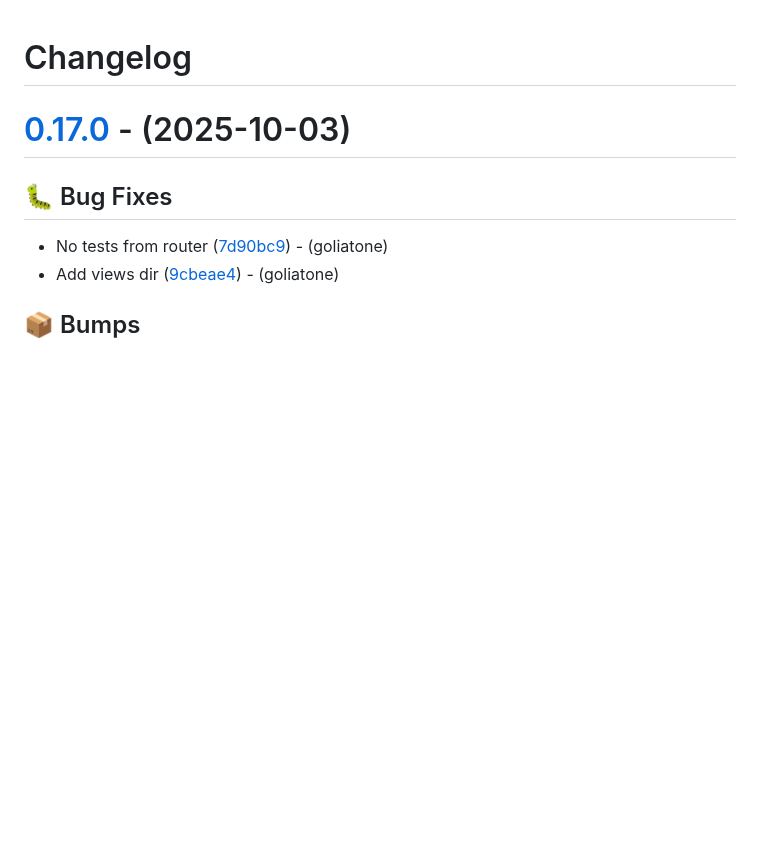
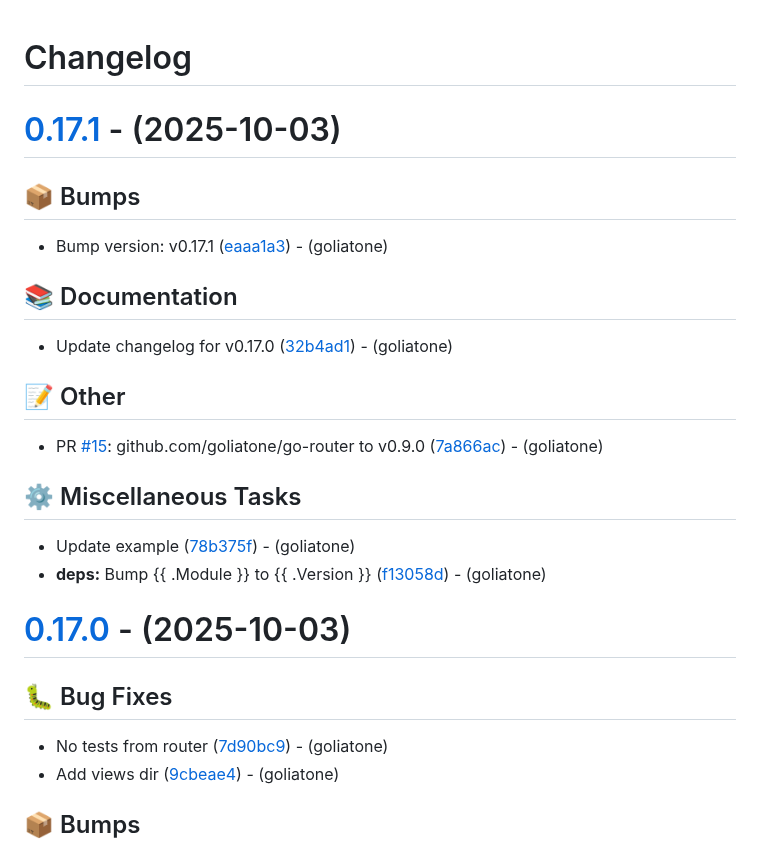
Before and after one commit to goliatone/go-router, a Markdown page: CHANGELOG.md, the part around the change. Drawn GitHub-style; blank space fills up the shorter version.

Commit message:
docs: update changelog for v0.17.1

```diff
--- a/CHANGELOG.md
+++ b/CHANGELOG.md
@@ -1,4 +1,23 @@
 # Changelog
+
+# [0.17.1](https://github.com/goliatone/go-router/compare/v0.17.0...v0.17.1) - (2025-10-03)
+
+## <!-- 13 -->📦 Bumps
+
+- Bump version: v0.17.1 ([eaaa1a3](https://github.com/goliatone/go-router/commit/eaaa1a3035516a838bc61e7ebb9d566e84949c5e))  - (goliatone)
+
+## <!-- 3 -->📚 Documentation
+
+- Update changelog for v0.17.0 ([32b4ad1](https://github.com/goliatone/go-router/commit/32b4ad1f4070360b97a26d1ade38a9dfae951c9c))  - (goliatone)
+
+## <!-- 30 -->📝 Other
+
+- PR [#15](https://github.com/goliatone/go-router/pull/15): github.com/goliatone/go-router to v0.9.0 ([7a866ac](https://github.com/goliatone/go-router/commit/7a866ac6809786f0e8ac02c4241db6731149b0c0))  - (goliatone)
+
+## <!-- 7 -->⚙️ Miscellaneous Tasks
+
+- Update example ([78b375f](https://github.com/goliatone/go-router/commit/78b375f579ca428345f84af594f123bd3cbec923))  - (goliatone)
+- **deps:** Bump {{ .Module }} to {{ .Version }} ([f13058d](https://github.com/goliatone/go-router/commit/f13058dce61d322165a62931c3d35badf94c3690))  - (goliatone)
 
 # [0.17.0](https://github.com/goliatone/go-router/compare/v0.16.0...v0.17.0) - (2025-10-03)
 
```
